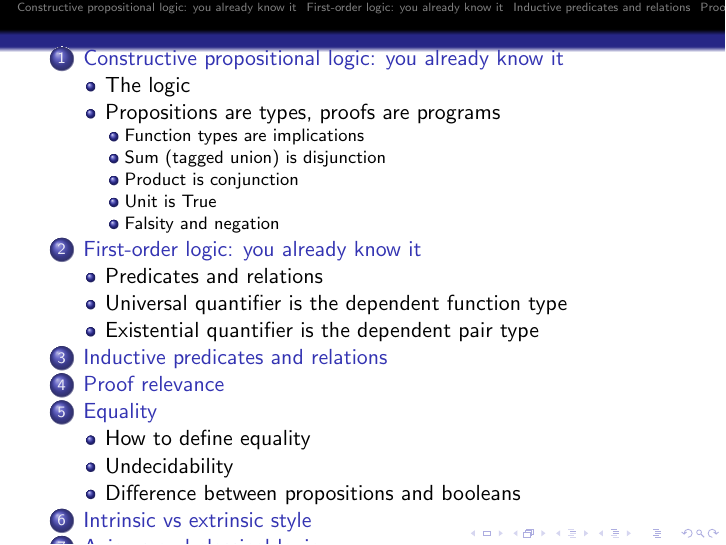
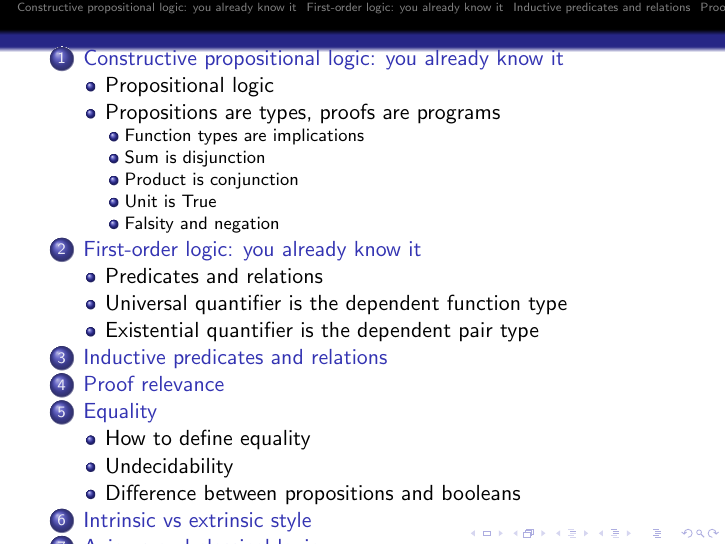
Before and after one commit to wkolowski/Dependent-Types-and-Theorem-Proving, LaTeX slides (Slides2.tex): page 2 of 3. The pictures show the PDF file Slides2.pdf that the author committed with the source.

Commit message:
Some comments for lecture 2.

```diff
--- a/Slides2.tex
+++ b/Slides2.tex
@@ -12,18 +12,49 @@
 \frame{\tableofcontents}
 
 \section{Constructive propositional logic: you already know it}
-\subsection{The logic}
+
+\subsection{Propositional logic}
+% Describe the syntax of propositional logic.
+% Explain the meaning of terms like "proposition" and
+% the natural-language meaning of logical connectives.
+
 \subsection{Propositions are types, proofs are programs}
+% Explain the "propositions as types" paradigm.
+% Make sure to strongly emphasize that in this
+% interpretation logic is constructive and explain
+% what constructivity means. Point out differences from
+% classical (i.e. boolean) logic.
+
 \subsubsection{Function types are implications}
-\subsubsection{Sum (tagged union) is disjunction}
+\subsubsection{Sum is disjunction}
 \subsubsection{Product is conjunction}
 \subsubsection{Unit is True}
+% In the above subsubsections, explain the
+% meaning of all connectives one by one.
+
 \subsubsection{Falsity and negation}
+% Introduce the empty type using the mechanism of
+% algebraic data types.
+
+% Introduce the proposition False as the
+% "propositions are types" interpretation of the
+% empty type.
+
+% Introduce negation as an implication whose codomain
+% is False. Explain the meaning of negation ~ P as
+% there being some internal inconsistency in P.
+
+% Optional: mention strong negation.
 
 \section{First-order logic: you already know it}
+
 \subsection{Predicates and relations}
+% Explain the notions of predicate and relation and
+% then introduce notation (i.e. A -> Type and A -> B -> Type).
+
 \subsection{Universal quantifier is the dependent function type}
 \subsection{Existential quantifier is the dependent pair type}
+% Describe rules for
 
 \section{Inductive predicates and relations}
 
```
Also changed, not shown: Slides1.tex (+24 -3 lines), Slides3.tex (+5 -0 lines), Slides1.pdf, Slides2.pdf, Slides3.pdf.
